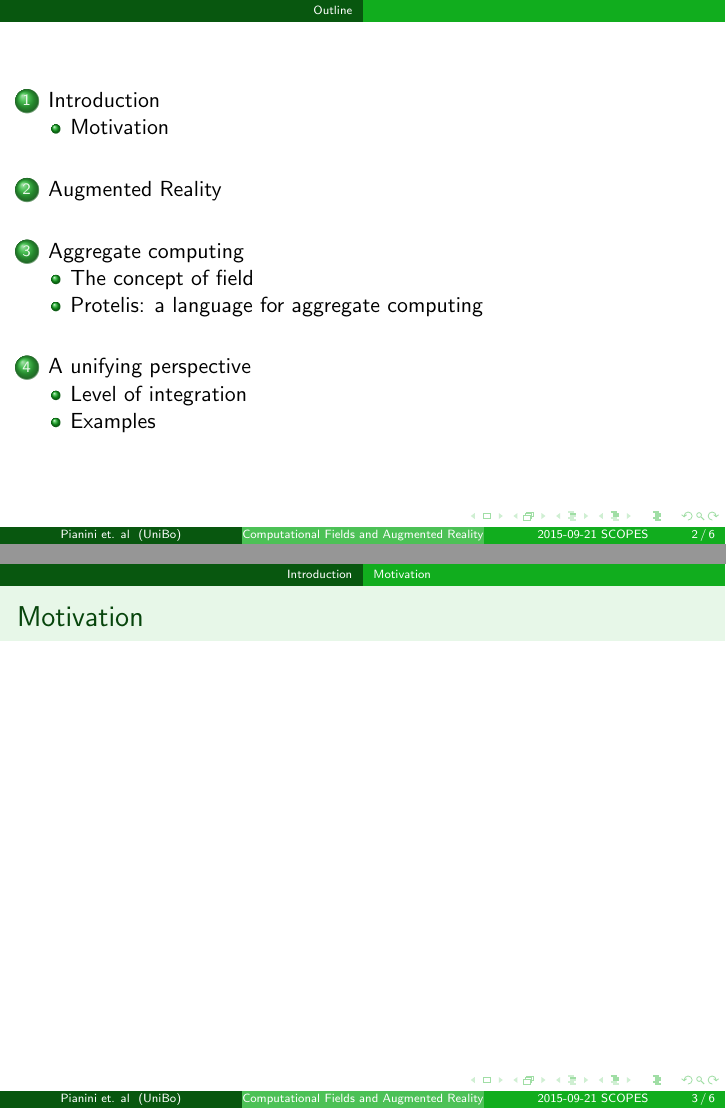
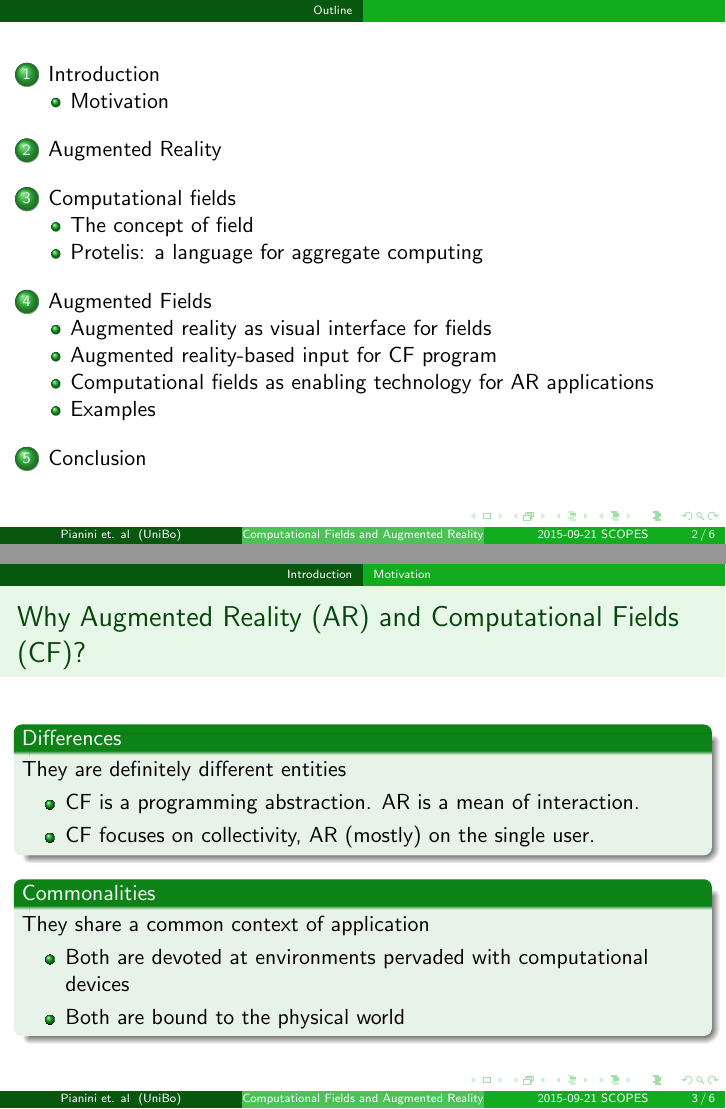
Before and after one commit to DanySK/Slides-2015-SCOPES-Aggregate-Augmented-Reality, LaTeX slides (SCOPES2015.tex): pages 2 and 3 of 7, joined at a grey line. Compiled offline with pdfLaTeX.

```diff
--- a/SCOPES2015.tex
+++ b/SCOPES2015.tex
@@ -74,7 +74,21 @@
 %===============================================================================
 
 \subsection{Motivation}
-\begin{frame}{Motivation}
+\begin{frame}{Why Augmented Reality (AR) and Computational Fields (CF)?}
+  \begin{block}{Differences}
+    They are definitely different entities
+    \begin{itemize}
+      \item CF is a programming abstraction. AR is a mean of interaction.
+      \item CF focuses on collectivity, AR (mostly) on the single user.
+    \end{itemize}
+  \end{block}
+  \begin{block}{Commonalities}
+    They share a common context of application
+    \begin{itemize}
+      \item Both are devoted at environments pervaded with computational devices
+      \item Both are bound to the physical world
+    \end{itemize}
+  \end{block}
 \end{frame}
 
 
```
Also changed, not shown: SCOPES2015.tex (25 more changed lines).
